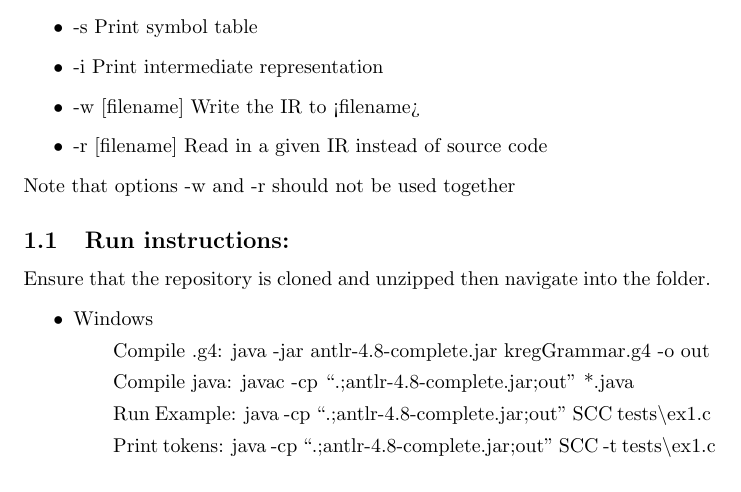
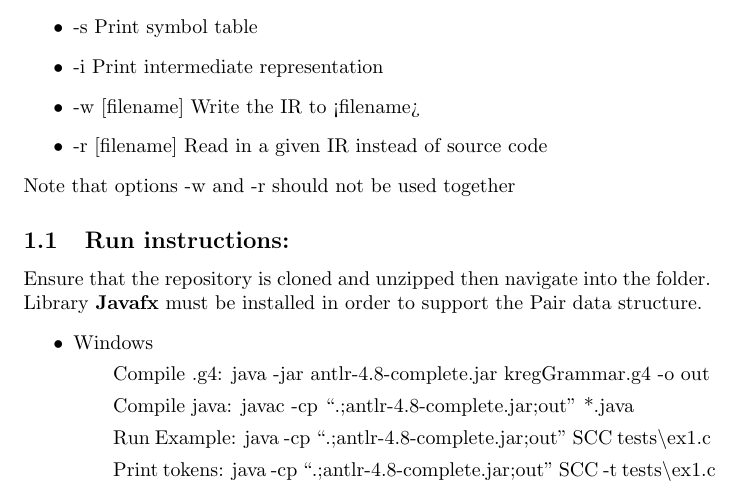
Before and after one commit to KrishnaMarentes/CSE423Project-KREG, a LaTeX document (usage.tex): part of page 1 of 2, cut so that both start at the same text. Compiled offline with pdfLaTeX.

Commit message:
updating usage.tex to include requirement of Javafx library

```diff
--- a/usage.tex
+++ b/usage.tex
@@ -25,6 +25,7 @@ Note that options -w and -r should not be used together
 
 \subsection{Run instructions:}
 Ensure that the repository is cloned and unzipped then navigate into the folder.
+Library \textbf{Javafx} must be installed in order to support the Pair data structure.
 \begin{itemize}
     \item Windows
         \subitem Compile .g4: java -jar antlr-4.8-complete.jar kregGrammar.g4 -o out
```
Also changed, not shown: usage.pdf.
